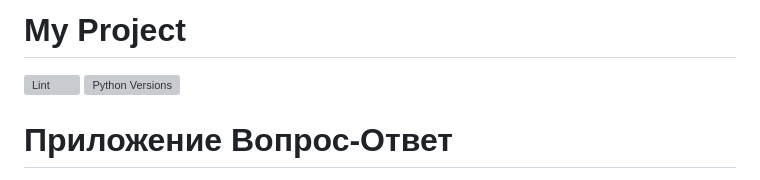
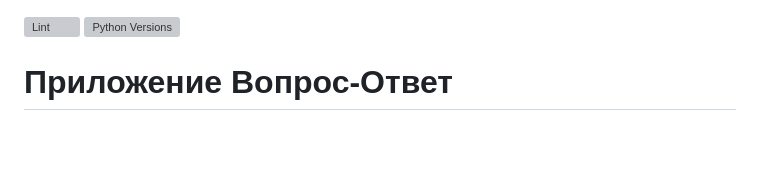
Before and after one commit to Krd2024/_QnA_, a Markdown page: README.md, the part around the change. GitHub-like rendering; blank space fills up the shorter version; grey boxes are pictures that could not be loaded.

```diff
--- a/README.md
+++ b/README.md
@@ -1,4 +1,3 @@
-# My Project
 
 [![Lint](https://github.com/Krd2024/_QnA_/actions/workflows/lint.yml/badge.svg)](https://github.com/Krd2024/_QnA_/actions/workflows/lint.yml)
 ![Python Versions](https://img.shields.io/pypi/pyversions/Django.svg)
```
